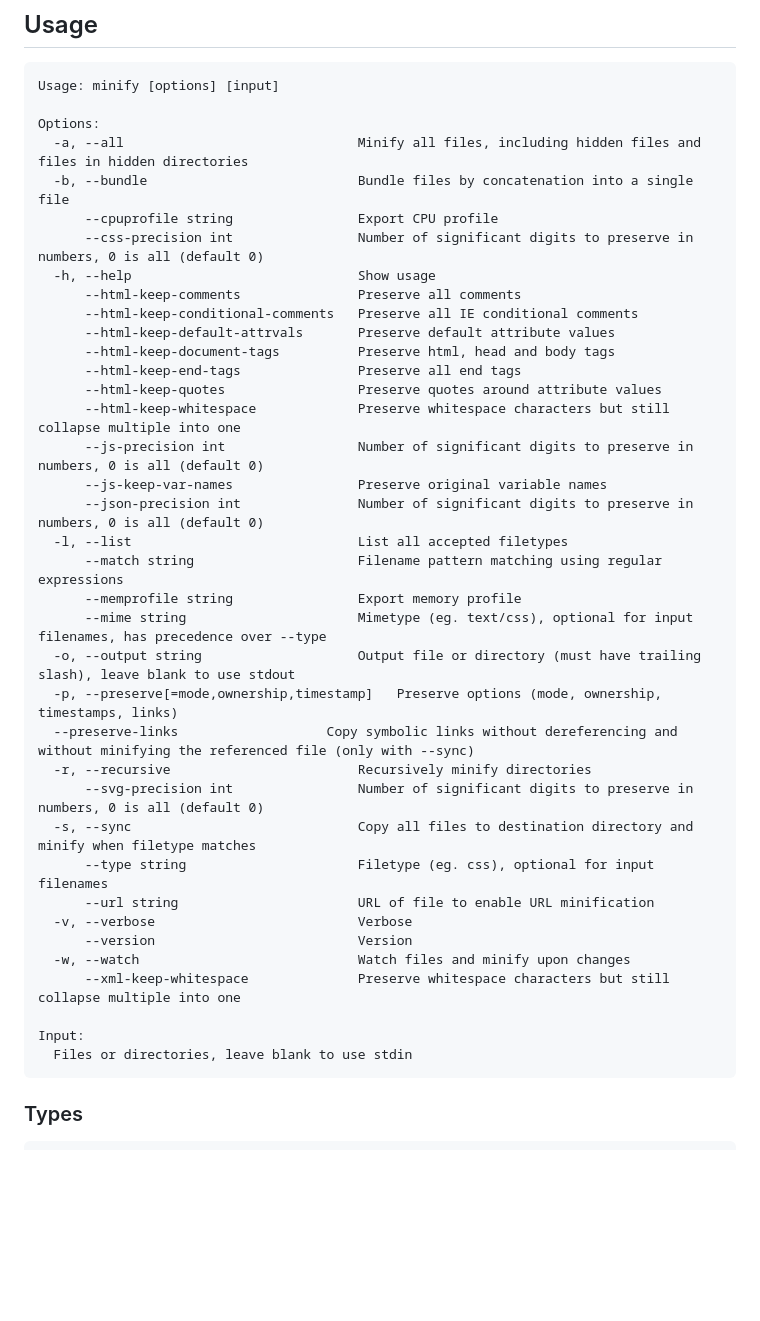
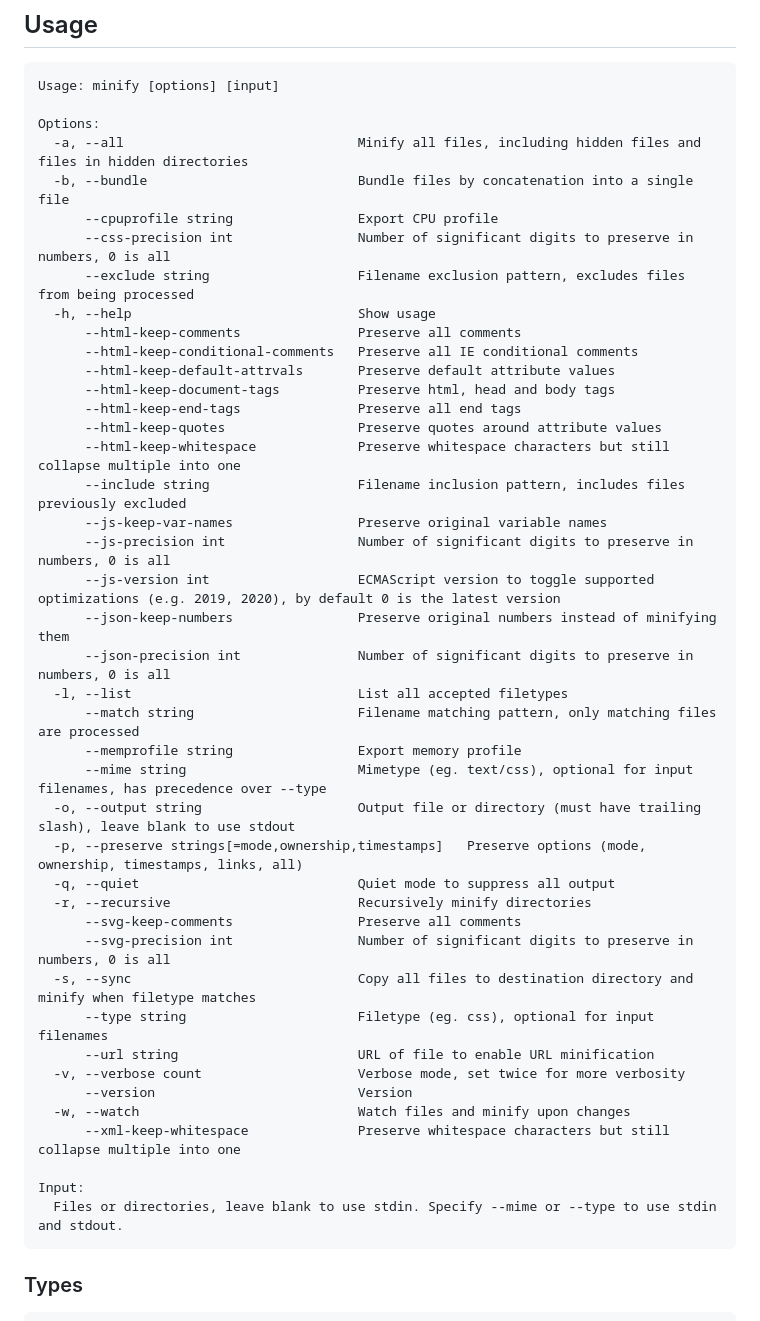
Before and after one commit to tdewolff/minify, a Markdown page: cmd/minify/README.md, the part around the change. Rendered like a GitHub page; blank space fills up the shorter version.

Commit message:
Update minify README usage section

```diff
--- a/cmd/minify/README.md
+++ b/cmd/minify/README.md
@@ -83,7 +83,8 @@ which will output
       -a, --all                              Minify all files, including hidden files and files in hidden directories
       -b, --bundle                           Bundle files by concatenation into a single file
           --cpuprofile string                Export CPU profile
-          --css-precision int                Number of significant digits to preserve in numbers, 0 is all (default 0)
+          --css-precision int                Number of significant digits to preserve in numbers, 0 is all
+          --exclude string                   Filename exclusion pattern, excludes files from being processed
       -h, --help                             Show usage
           --html-keep-comments               Preserve all comments
           --html-keep-conditional-comments   Preserve all IE conditional comments
@@ -92,28 +93,33 @@ which will output
           --html-keep-end-tags               Preserve all end tags
           --html-keep-quotes                 Preserve quotes around attribute values
           --html-keep-whitespace             Preserve whitespace characters but still collapse multiple into one
-          --js-precision int                 Number of significant digits to preserve in numbers, 0 is all (default 0)
+          --include string                   Filename inclusion pattern, includes files previously excluded
           --js-keep-var-names                Preserve original variable names
-          --json-precision int               Number of significant digits to preserve in numbers, 0 is all (default 0)
+          --js-precision int                 Number of significant digits to preserve in numbers, 0 is all
+          --js-version int                   ECMAScript version to toggle supported optimizations (e.g. 2019, 2020), by default 0 is the latest version
+          --json-keep-numbers                Preserve original numbers instead of minifying them
+          --json-precision int               Number of significant digits to preserve in numbers, 0 is all
       -l, --list                             List all accepted filetypes
-          --match string                     Filename pattern matching using regular expressions
+          --match string                     Filename matching pattern, only matching files are processed
           --memprofile string                Export memory profile
           --mime string                      Mimetype (eg. text/css), optional for input filenames, has precedence over --type
       -o, --output string                    Output file or directory (must have trailing slash), leave blank to use stdout
-      -p, --preserve[=mode,ownership,timestamp]   Preserve options (mode, ownership, timestamps, links)
-	  --preserve-links                   Copy symbolic links without dereferencing and without minifying the referenced file (only with --sync)
+      -p, --preserve strings[=mode,ownership,timestamps]   Preserve options (mode, ownership, timestamps, links, all)
+      -q, --quiet                            Quiet mode to suppress all output
       -r, --recursive                        Recursively minify directories
-          --svg-precision int                Number of significant digits to preserve in numbers, 0 is all (default 0)
-	  -s, --sync                             Copy all files to destination directory and minify when filetype matches
+          --svg-keep-comments                Preserve all comments
+          --svg-precision int                Number of significant digits to preserve in numbers, 0 is all
+      -s, --sync                             Copy all files to destination directory and minify when filetype matches
           --type string                      Filetype (eg. css), optional for input filenames
           --url string                       URL of file to enable URL minification
-      -v, --verbose                          Verbose
+      -v, --verbose count                    Verbose mode, set twice for more verbosity
           --version                          Version
       -w, --watch                            Watch files and minify upon changes
           --xml-keep-whitespace              Preserve whitespace characters but still collapse multiple into one
 
     Input:
-      Files or directories, leave blank to use stdin
+      Files or directories, leave blank to use stdin. Specify --mime or --type to use stdin and stdout.
+
 
 ### Types
 
```
